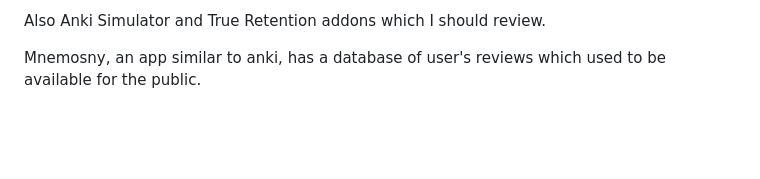
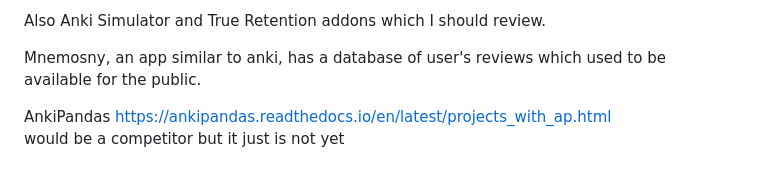
Before and after one commit to ran88dom99/Flashcards-as-Cognitive-Test, a Markdown page: README.md, the part around the change. GitHub-like rendering; blank space fills up the shorter version.

```diff
--- a/README.md
+++ b/README.md
@@ -55,3 +55,6 @@ Also Anki Simulator and True Retention addons which I should review.
 
 Mnemosny, an app similar to anki, has a database of user's reviews
 which used to be available for the public.
+
+AnkiPandas https://ankipandas.readthedocs.io/en/latest/projects_with_ap.html
+would be a competitor but it just is not yet
```
